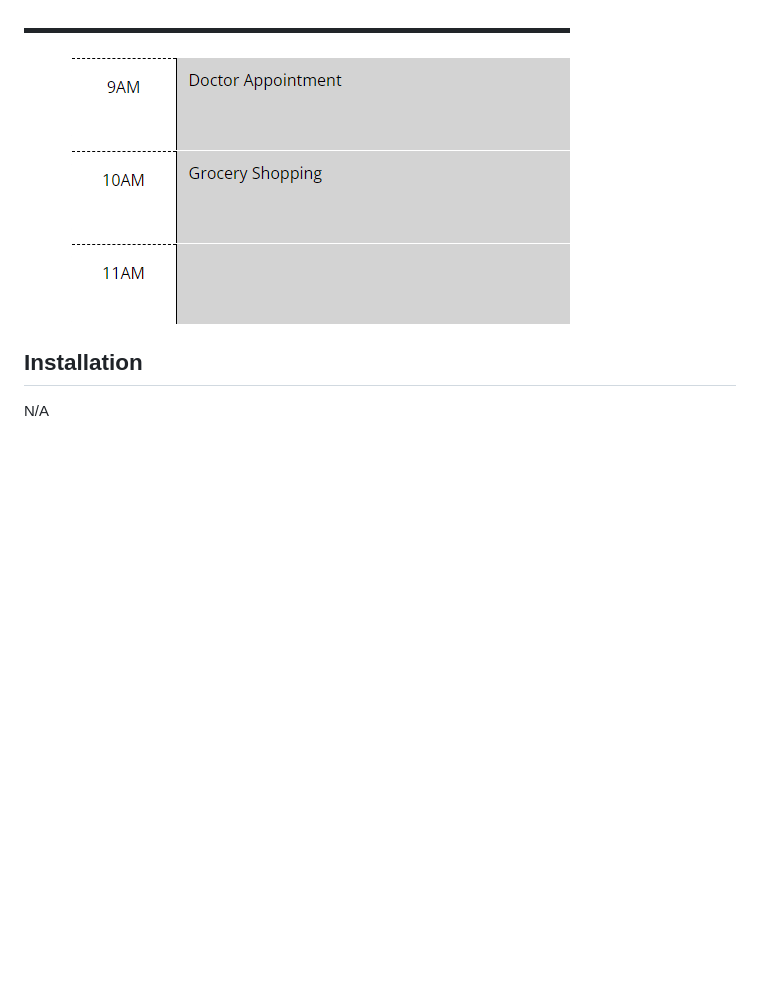
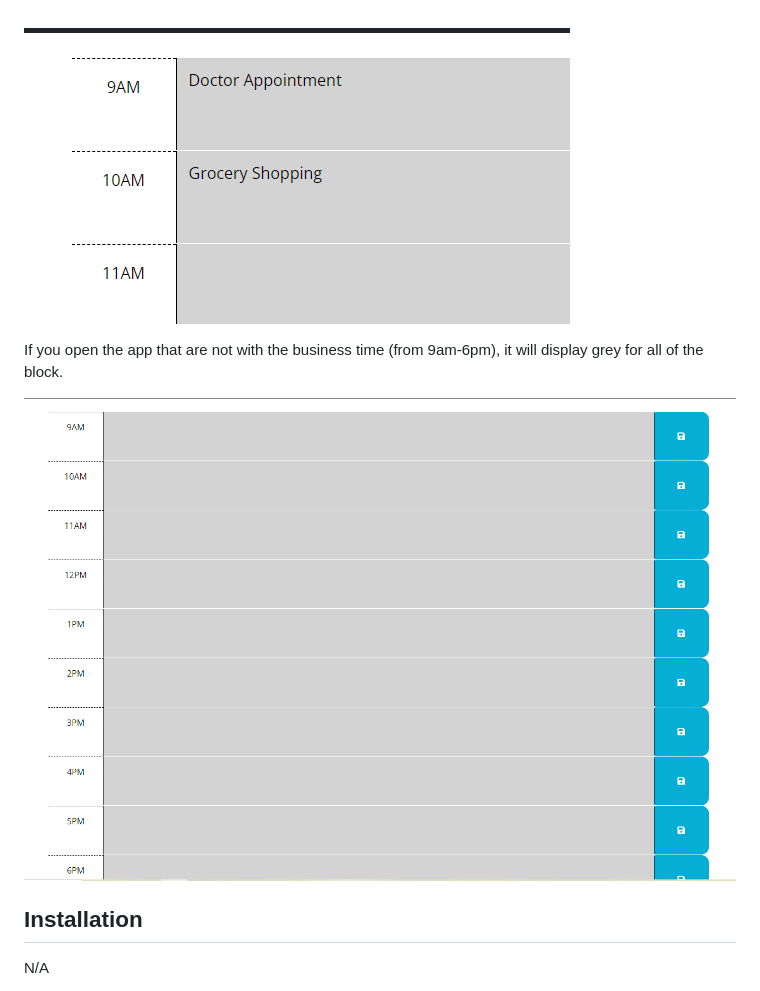
Before and after one commit to tweetwee1810/Workday-Scheduler, a Markdown page: README.md, the part around the change printed below. Rendered like a GitHub page; pictures changed too: w5-6.PNG (added); blank space fills up the shorter version.

```diff
--- a/README.md
+++ b/README.md
@@ -22,6 +23,13 @@ Once you save the events, the saved events persist when you refresh the page.
 
 ![Alt text](w5-4.PNG)
 
+
+If you open the app that are not with the business time (from 9am-6pm), it will display grey for all of the block.
+
+![Alt text](w5-6.PNG)
+
+
+
 ## Installation
 N/A
 
```
Also changed, not shown: other parts of README.md (+1 -0 lines), w5-5.PNG (added).
